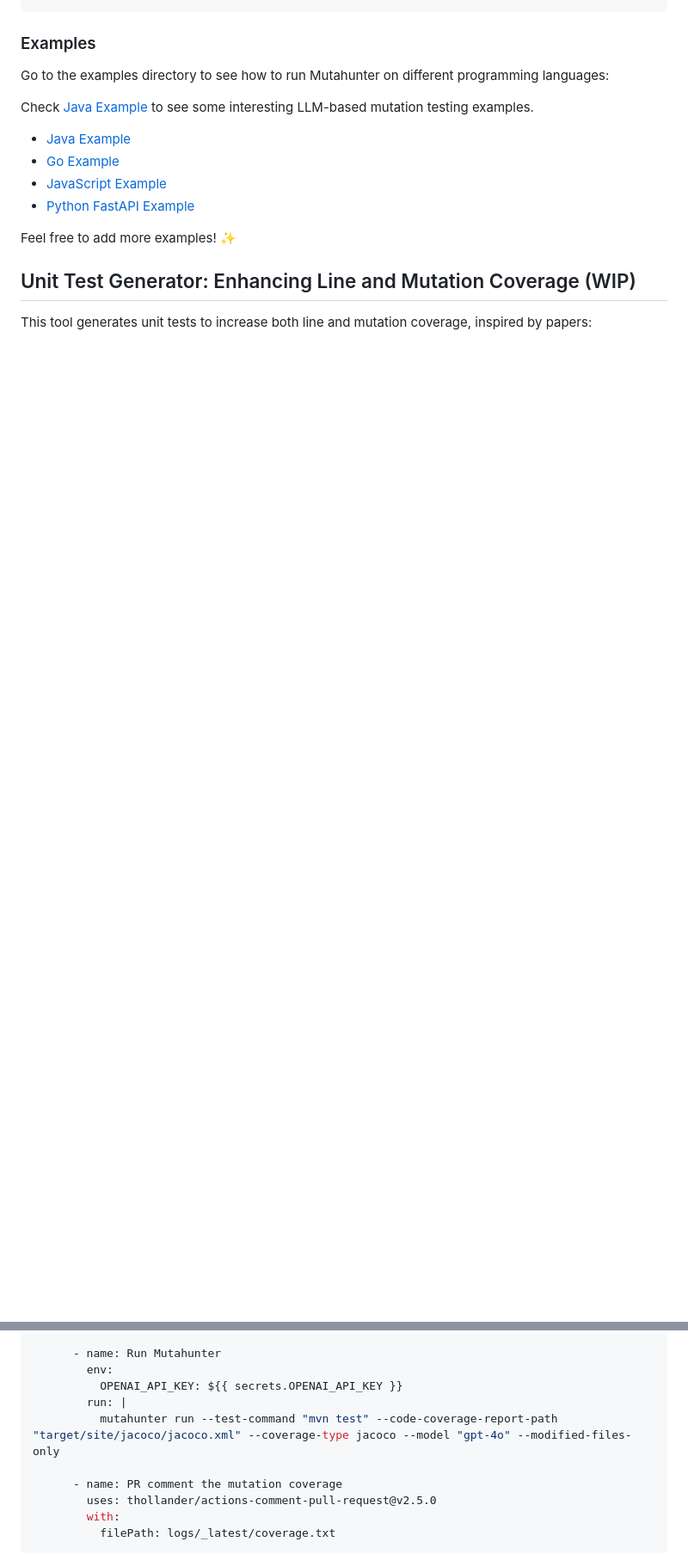
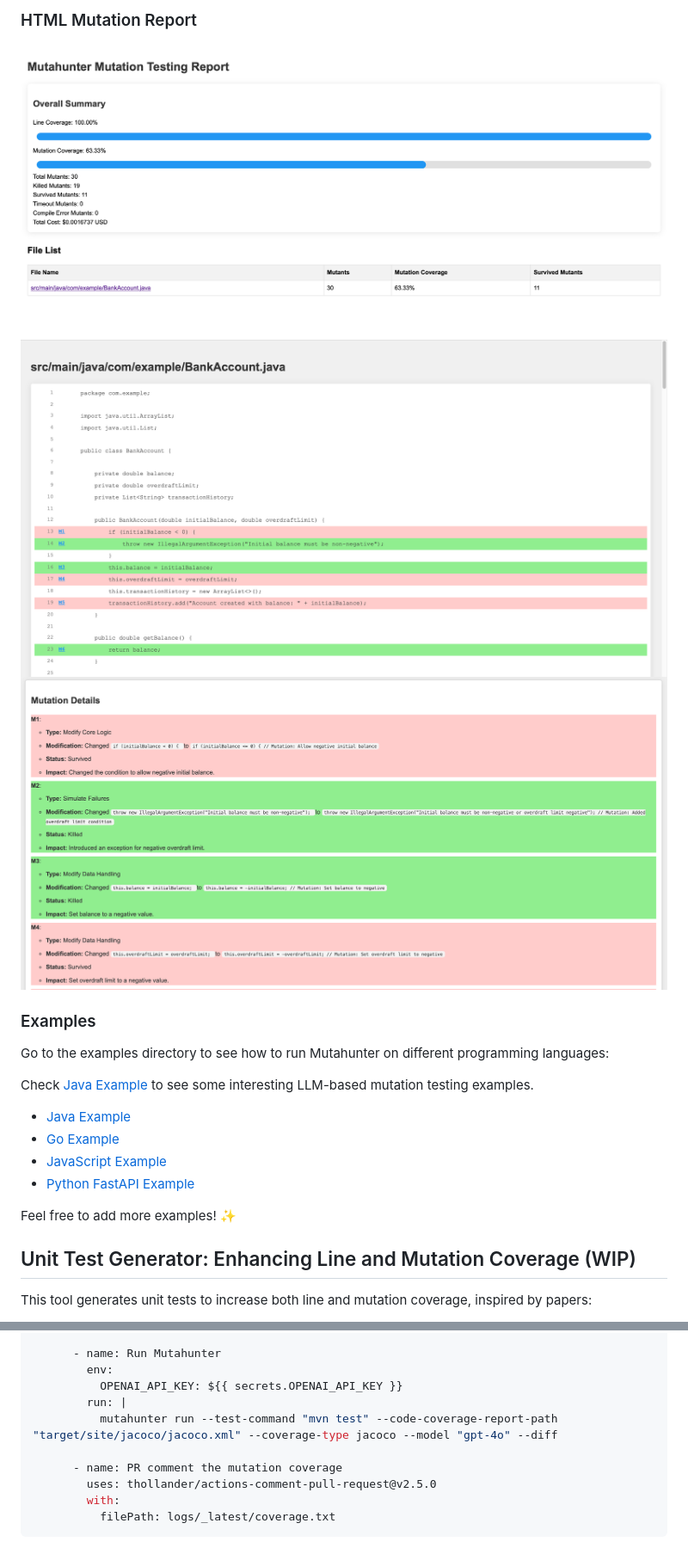
Before and after one commit to codeintegrity-ai/mutahunter, a Markdown page: README.md, 2 parts joined by grey strips. Shown: that part at 86% size. Rendered like a GitHub page; pictures changed too: images/mutation_details.png (added), images/mutation_overall.png (added), images/mutation_report.png (added); blank space fills up the shorter version.

````diff
--- a/README.md
+++ b/README.md
@@ -77,4 +78,10 @@ $ mutahunter run --test-command "pytest tests/unit" --code-coverage-report-path
 ```
+
+### HTML Mutation Report
+
+![HTML Report](/images/mutation_overall.png)
+![HTML Report](/images/mutation_report.png)
+![HTML Report](/images/mutation_details.png)
 
 ### Examples
 
@@ -168,7 +163,7 @@ jobs:
         env:
           OPENAI_API_KEY: ${{ secrets.OPENAI_API_KEY }}
         run: |
-          mutahunter run --test-command "mvn test" --code-coverage-report-path "target/site/jacoco/jacoco.xml" --coverage-type jacoco --model "gpt-4o" --modified-files-only
+          mutahunter run --test-command "mvn test" --code-coverage-report-path "target/site/jacoco/jacoco.xml" --coverage-type jacoco --model "gpt-4o" --diff
 
       - name: PR comment the mutation coverage
         uses: thollander/actions-comment-pull-request@v2.5.0
````
Also changed, not shown: other parts of README.md (+21 -32 lines).
